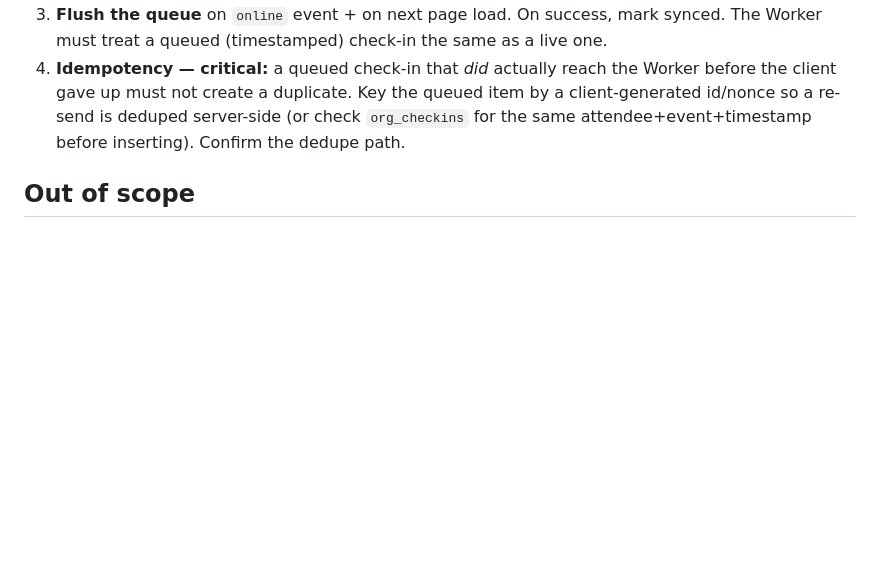
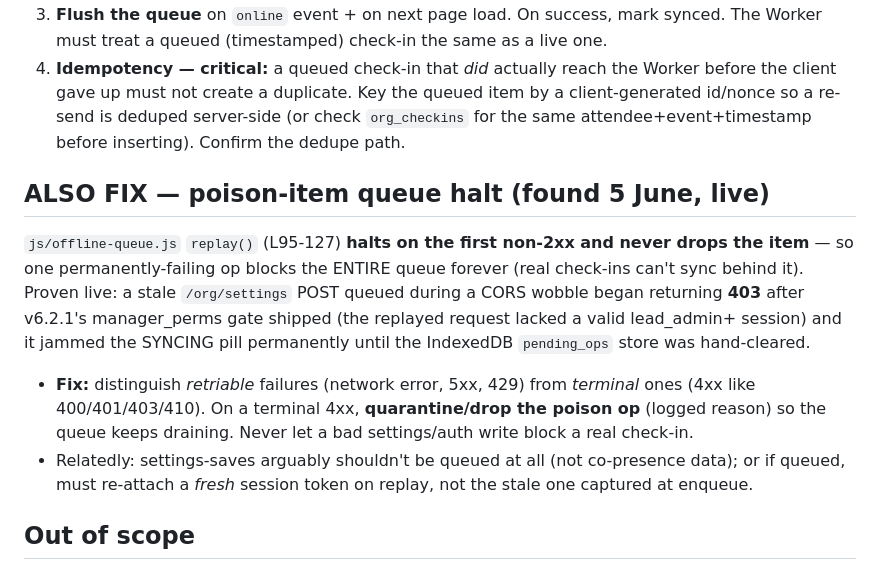
Before and after one commit to BunHead/IRLid, a Markdown page: HANDOVER-CheckinResilience-v6.1.28.md, the part around the change. Rendered like a GitHub page; blank space fills up the shorter version.

Commit message:
v6.1.28: add poison-item queue-halt fix (found live via the 403 jam)

```diff
--- a/HANDOVER-CheckinResilience-v6.1.28.md
+++ b/HANDOVER-CheckinResilience-v6.1.28.md
@@ -30,6 +30,18 @@ a co-presence that happened *physically* shouldn't be lost to a dropped packet.
    id/nonce so a re-send is deduped server-side (or check `org_checkins` for the same
    attendee+event+timestamp before inserting). Confirm the dedupe path.
 
+## ALSO FIX — poison-item queue halt (found 5 June, live)
+`js/offline-queue.js` `replay()` (L95-127) **halts on the first non-2xx and never drops the item** —
+so one permanently-failing op blocks the ENTIRE queue forever (real check-ins can't sync behind it).
+Proven live: a stale `/org/settings` POST queued during a CORS wobble began returning **403** after
+v6.2.1's manager_perms gate shipped (the replayed request lacked a valid lead_admin+ session) and it
+jammed the SYNCING pill permanently until the IndexedDB `pending_ops` store was hand-cleared.
+- **Fix:** distinguish *retriable* failures (network error, 5xx, 429) from *terminal* ones (4xx like
+  400/401/403/410). On a terminal 4xx, **quarantine/drop the poison op** (logged reason) so the queue
+  keeps draining. Never let a bad settings/auth write block a real check-in.
+- Relatedly: settings-saves arguably shouldn't be queued at all (not co-presence data); or if queued,
+  must re-attach a *fresh* session token on replay, not the stale one captured at enqueue.
+
 ## Out of scope
 - The org dashboard's own offline mode (already exists).
 - Changing the signing/scoring of a check-in (only the transport gets resilient).
```
